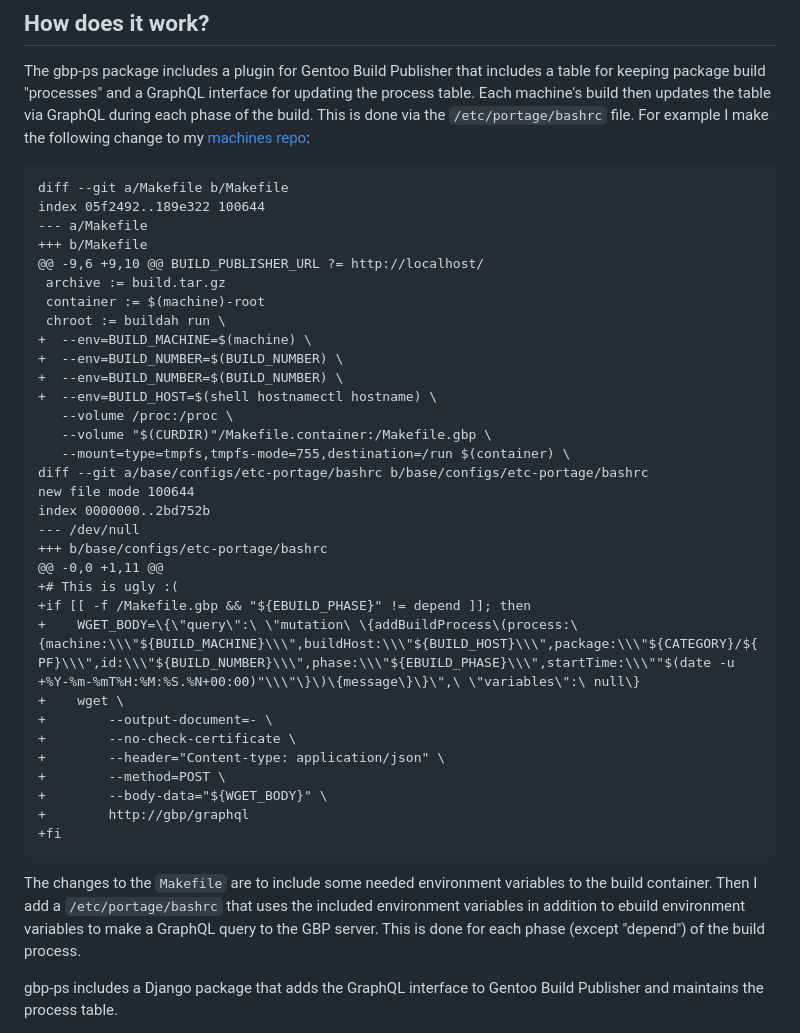
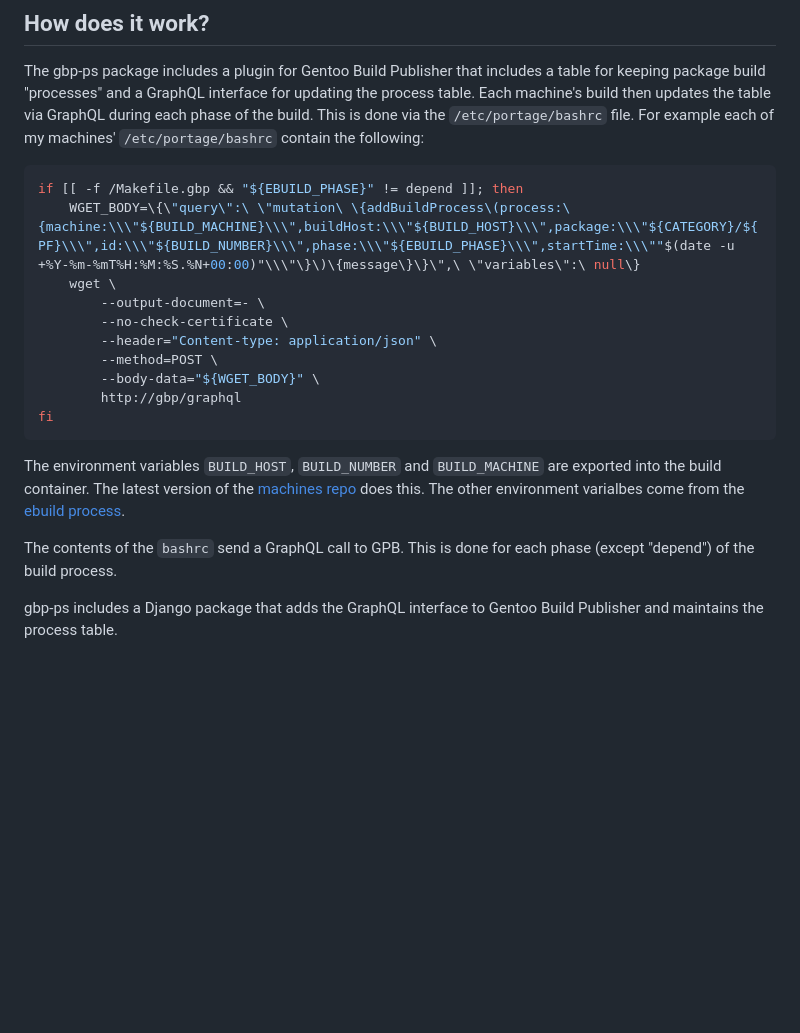
Before and after one commit to enku/gbp-ps, a Markdown page: README.md, the part around the change. GitHub-like rendering; blank space fills up the shorter version.

Commit message:
README: update
Update to reflect the latest state of the gbp-machines repo, which now
exposes the BUILD_* environment variables to the container.

````diff
--- a/README.md
+++ b/README.md
@@ -26,49 +26,30 @@ The gbp-ps package includes a plugin for Gentoo Build Publisher that includes
 a table for keeping package build "processes" and a GraphQL interface for
 updating the process table. Each machine's build then updates the table via
 GraphQL during each phase of the build. This is done via the
-`/etc/portage/bashrc` file.  For example I make the following change to my
-[machines repo](https://github.com/enku/gbp-machines):
+`/etc/portage/bashrc` file.  For example each of my machines'
+`/etc/portage/bashrc` contain the following:
 
-```diff
-diff --git a/Makefile b/Makefile
-index 05f2492..189e322 100644
---- a/Makefile
-+++ b/Makefile
-@@ -9,6 +9,10 @@ BUILD_PUBLISHER_URL ?= http://localhost/
- archive := build.tar.gz
- container := $(machine)-root
- chroot := buildah run \
-+  --env=BUILD_MACHINE=$(machine) \
-+  --env=BUILD_NUMBER=$(BUILD_NUMBER) \
-+  --env=BUILD_NUMBER=$(BUILD_NUMBER) \
-+  --env=BUILD_HOST=$(shell hostnamectl hostname) \
-   --volume /proc:/proc \
-   --volume "$(CURDIR)"/Makefile.container:/Makefile.gbp \
-   --mount=type=tmpfs,tmpfs-mode=755,destination=/run $(container) \
-diff --git a/base/configs/etc-portage/bashrc b/base/configs/etc-portage/bashrc
-new file mode 100644
-index 0000000..2bd752b
---- /dev/null
-+++ b/base/configs/etc-portage/bashrc
-@@ -0,0 +1,11 @@
-+# This is ugly :(
-+if [[ -f /Makefile.gbp && "${EBUILD_PHASE}" != depend ]]; then
-+    WGET_BODY=\{\"query\":\ \"mutation\ \{addBuildProcess\(process:\{machine:\\\"${BUILD_MACHINE}\\\",buildHost:\\\"${BUILD_HOST}\\\",package:\\\"${CATEGORY}/${PF}\\\",id:\\\"${BUILD_NUMBER}\\\",phase:\\\"${EBUILD_PHASE}\\\",startTime:\\\""$(date -u +%Y-%m-%mT%H:%M:%S.%N+00:00)"\\\"\}\)\{message\}\}\",\ \"variables\":\ null\}
-+    wget \
-+        --output-document=- \
-+        --no-check-certificate \
-+        --header="Content-type: application/json" \
-+        --method=POST \
-+        --body-data="${WGET_BODY}" \
-+        http://gbp/graphql
-+fi
+```bash
+if [[ -f /Makefile.gbp && "${EBUILD_PHASE}" != depend ]]; then
+    WGET_BODY=\{\"query\":\ \"mutation\ \{addBuildProcess\(process:\{machine:\\\"${BUILD_MACHINE}\\\",buildHost:\\\"${BUILD_HOST}\\\",package:\\\"${CATEGORY}/${PF}\\\",id:\\\"${BUILD_NUMBER}\\\",phase:\\\"${EBUILD_PHASE}\\\",startTime:\\\""$(date -u +%Y-%m-%mT%H:%M:%S.%N+00:00)"\\\"\}\)\{message\}\}\",\ \"variables\":\ null\}
+    wget \
+        --output-document=- \
+        --no-check-certificate \
+        --header="Content-type: application/json" \
+        --method=POST \
+        --body-data="${WGET_BODY}" \
+        http://gbp/graphql
+fi
 ```
 
-The changes to the `Makefile` are to include some needed environment variables
-to the build container. Then I add a `/etc/portage/bashrc` that uses the
-included environment variables in addition to ebuild environment variables to
-make a GraphQL query to the GBP server.  This is done for each phase (except
-"depend") of the build process.
+The environment variables `BUILD_HOST`, `BUILD_NUMBER` and `BUILD_MACHINE` are
+exported into the build container. The latest version of the [machines
+repo](https://github.com/enku/gbp-machines) does this. The other environment
+varialbes come from the [ebuild
+process](https://wiki.gentoo.org/wiki//etc/portage/bashrc).
+
+The contents of the `bashrc` send a GraphQL call to GPB. This is done for each
+phase (except "depend") of the build process.
 
 gbp-ps includes a Django package that adds the GraphQL interface to Gentoo
 Build Publisher and maintains the process table.
````
